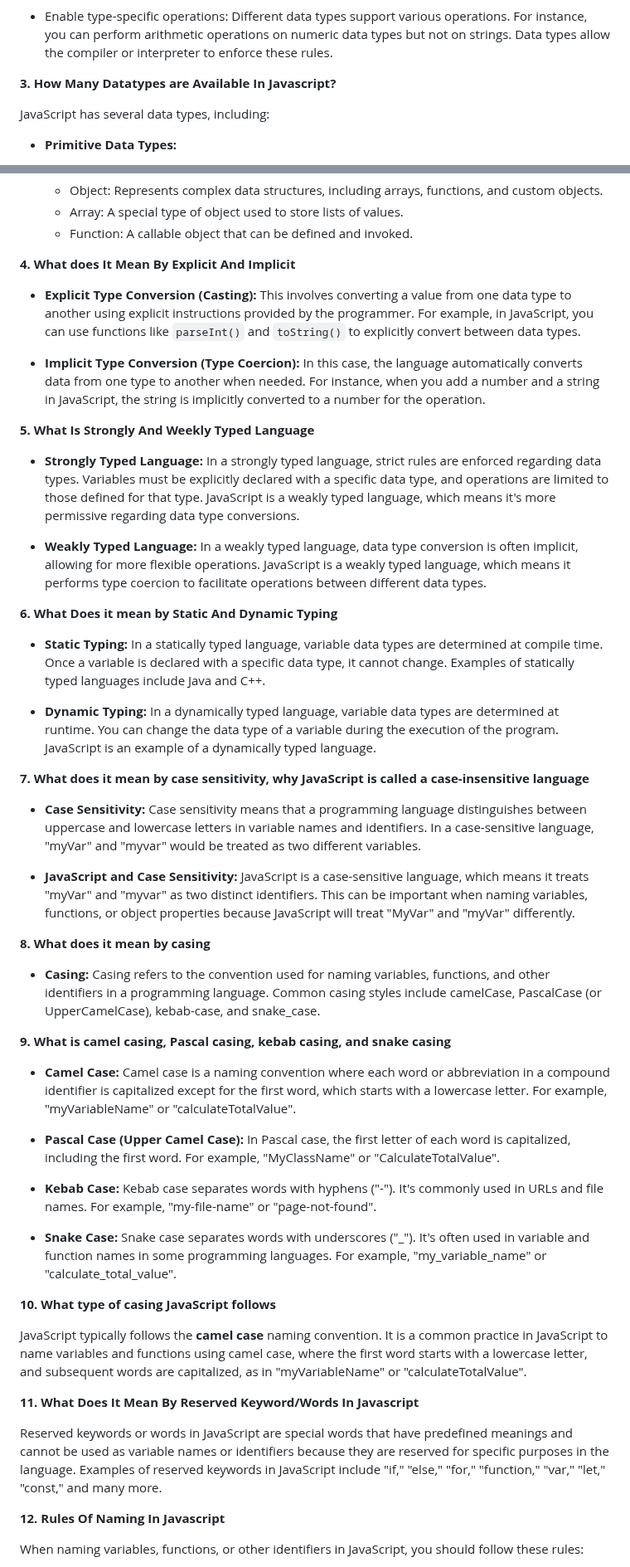
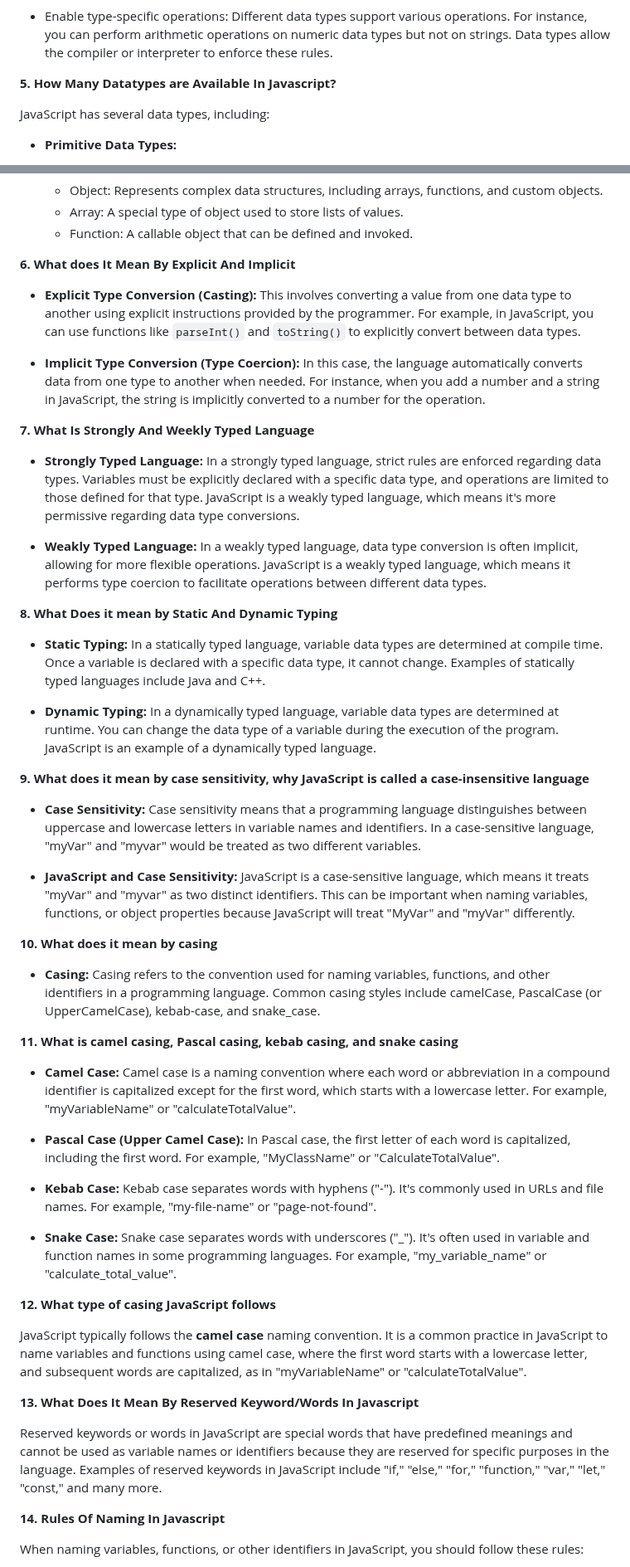
Before and after one commit to JeetKumarRamnani/Full-Stack-Web-Dev-Batch-1, a Markdown page: 27-Class 27 - Javascript Basics 3/Javascript-Basics-3.md, 2 parts joined by grey strips. Shown at 83% size. GitHub-like rendering.

```diff
--- a/27-Class 27 - Javascript Basics 3/Javascript-Basics-3.md
+++ b/27-Class 27 - Javascript Basics 3/Javascript-Basics-3.md
@@ -31,7 +59,7 @@ The purpose of data types in programming is to:
 
 - Enable type-specific operations: Different data types support various operations. For instance, you can perform arithmetic operations on numeric data types but not on strings. Data types allow the compiler or interpreter to enforce these rules.
 
-**3. How Many Datatypes are Available In Javascript?**
+**5. How Many Datatypes are Available In Javascript?**
 
 JavaScript has several data types, including:
 
@@ -50,35 +78,35 @@ JavaScript has several data types, including:
   - Array: A special type of object used to store lists of values.
   - Function: A callable object that can be defined and invoked.
 
-**4. What does It Mean By Explicit And Implicit**
+**6. What does It Mean By Explicit And Implicit**
 
 - **Explicit Type Conversion (Casting):** This involves converting a value from one data type to another using explicit instructions provided by the programmer. For example, in JavaScript, you can use functions like `parseInt()` and `toString()` to explicitly convert between data types.
 
 - **Implicit Type Conversion (Type Coercion):** In this case, the language automatically converts data from one type to another when needed. For instance, when you add a number and a string in JavaScript, the string is implicitly converted to a number for the operation.
 
-**5. What Is Strongly And Weekly Typed Language**
+**7. What Is Strongly And Weekly Typed Language**
 
 - **Strongly Typed Language:** In a strongly typed language, strict rules are enforced regarding data types. Variables must be explicitly declared with a specific data type, and operations are limited to those defined for that type. JavaScript is a weakly typed language, which means it's more permissive regarding data type conversions.
 
 - **Weakly Typed Language:** In a weakly typed language, data type conversion is often implicit, allowing for more flexible operations. JavaScript is a weakly typed language, which means it performs type coercion to facilitate operations between different data types.
 
-**6. What Does it mean by Static And Dynamic Typing**
+**8. What Does it mean by Static And Dynamic Typing**
 
 - **Static Typing:** In a statically typed language, variable data types are determined at compile time. Once a variable is declared with a specific data type, it cannot change. Examples of statically typed languages include Java and C++.
 
 - **Dynamic Typing:** In a dynamically typed language, variable data types are determined at runtime. You can change the data type of a variable during the execution of the program. JavaScript is an example of a dynamically typed language.
 
-**7. What does it mean by case sensitivity, why JavaScript is called a case-insensitive language**
+**9. What does it mean by case sensitivity, why JavaScript is called a case-insensitive language**
 
 - **Case Sensitivity:** Case sensitivity means that a programming language distinguishes between uppercase and lowercase letters in variable names and identifiers. In a case-sensitive language, "myVar" and "myvar" would be treated as two different variables.
 
 - **JavaScript and Case Sensitivity:** JavaScript is a case-sensitive language, which means it treats "myVar" and "myvar" as two distinct identifiers. This can be important when naming variables, functions, or object properties because JavaScript will treat "MyVar" and "myVar" differently.
 
-**8. What does it mean by casing**
+**10. What does it mean by casing**
 
 - **Casing:** Casing refers to the convention used for naming variables, functions, and other identifiers in a programming language. Common casing styles include camelCase, PascalCase (or UpperCamelCase), kebab-case, and snake_case.
 
-**9. What is camel casing, Pascal casing, kebab casing, and snake casing**
+**11. What is camel casing, Pascal casing, kebab casing, and snake casing**
 
 - **Camel Case:** Camel case is a naming convention where each word or abbreviation in a compound identifier is capitalized except for the first word, which starts with a lowercase letter. For example, "myVariableName" or "calculateTotalValue".
 
@@ -88,15 +116,15 @@ JavaScript has several data types, including:
 
 - **Snake Case:** Snake case separates words with underscores ("\_"). It's often used in variable and function names in some programming languages. For example, "my_variable_name" or "calculate_total_value".
 
-**10. What type of casing JavaScript follows**
+**12. What type of casing JavaScript follows**
 
 JavaScript typically follows the **camel case** naming convention. It is a common practice in JavaScript to name variables and functions using camel case, where the first word starts with a lowercase letter, and subsequent words are capitalized, as in "myVariableName" or "calculateTotalValue".
 
-**11. What Does It Mean By Reserved Keyword/Words In Javascript**
+**13. What Does It Mean By Reserved Keyword/Words In Javascript**
 
 Reserved keywords or words in JavaScript are special words that have predefined meanings and cannot be used as variable names or identifiers because they are reserved for specific purposes in the language. Examples of reserved keywords in JavaScript include "if," "else," "for," "function," "var," "let," "const," and many more.
 
-**12. Rules Of Naming In Javascript**
+**14. Rules Of Naming In Javascript**
 
 When naming variables, functions, or other identifiers in JavaScript, you should follow these rules:
 
```
Also changed, not shown: other parts of 27-Class 27 - Javascript Basics 3/Javascript-Basics-3.md (+42 -14 lines).
